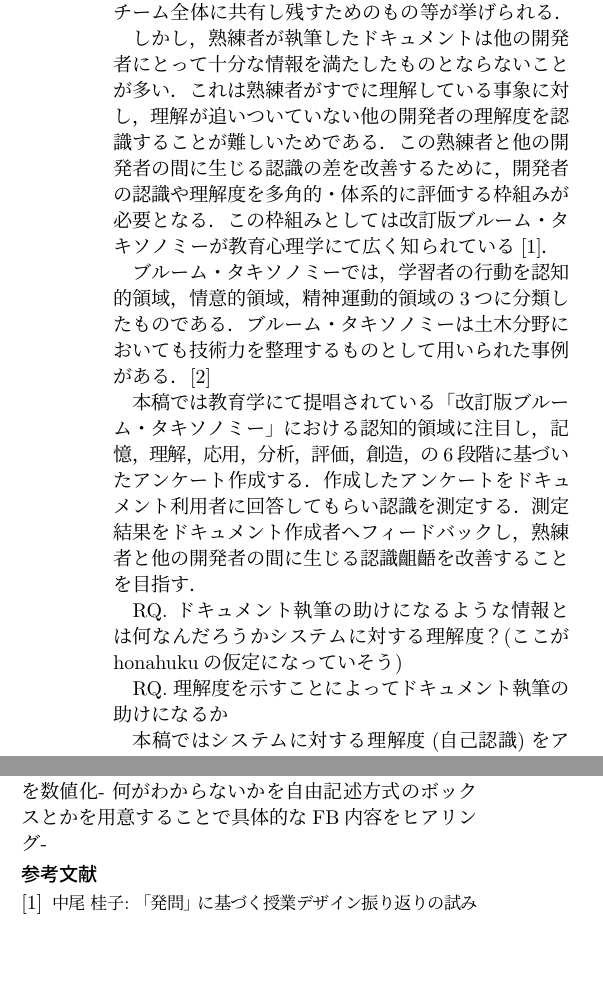
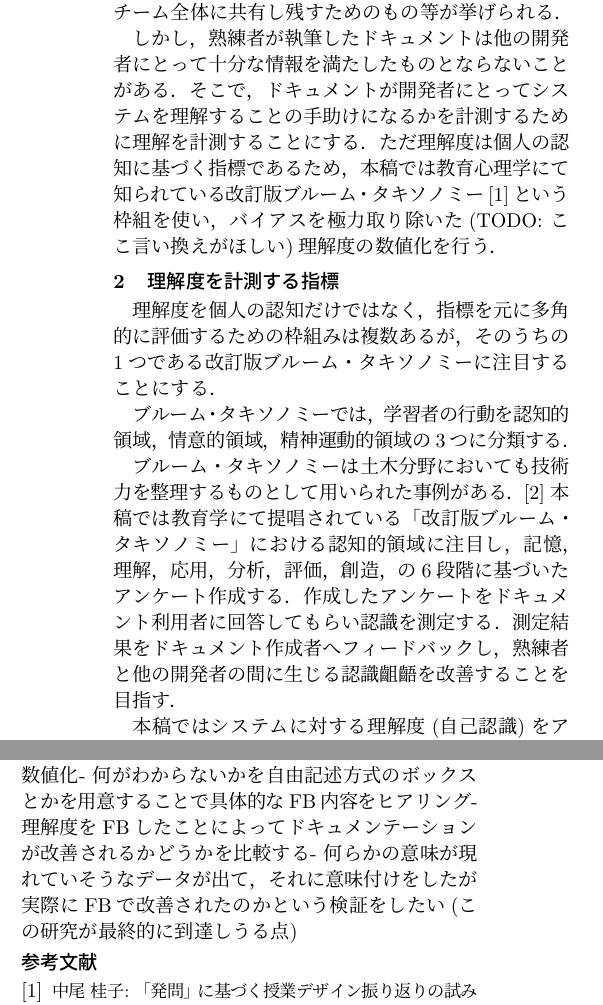
Before and after one commit to honahuku/ipsj-taikai-87, a LaTeX document (zenkoku.tex, which reads tex/1.tex, tex/3.tex, tex/5.tex): two parts of the columns of pages 1 and 2 of 2, joined at a grey line, cut so that both start at the same text, the shorter picture padded with empty space. Compiled offline with pLaTeX and dvipdfmx.

Commit message:
draft: はじめに，を分割しようとしている

```diff
--- a/tex/1.tex
+++ b/tex/1.tex
@@ -3,22 +3,20 @@
 ソフトウェア開発において，チーム内で熟練した開発者は知識の共有を目的として社内の他の開発者向けに対し開発・運用しているシステムのドキュメントを作成することがある．
 例としては既存システムを開発者感で引き継ぐ際に知識の断絶を防ぐために作成されるもの，組織に新しく参加した開発者に知識を共有するためのもの，個人の属人性が高い知識・運用手順をチーム全体に共有し残すためのもの等が挙げられる．
 
-しかし，熟練者が執筆したドキュメントは他の開発者にとって十分な情報を満たしたものとならないことが多い．
-これは熟練者がすでに理解している事象に対し，理解が追いついていない他の開発者の理解度を認識することが難しいためである．
-この熟練者と他の開発者の間に生じる認識の差を改善するために，開発者の認識や理解度を多角的・体系的に評価する枠組みが必要となる．
-この枠組みとしては改訂版ブルーム・タキソノミーが教育心理学にて広く知られている\cite{bib:nakao}．
+しかし，熟練者が執筆したドキュメントは他の開発者にとって十分な情報を満たしたものとならないことがある．
+そこで，ドキュメントが開発者にとってシステムを理解することの手助けになるかを計測するために理解を計測することにする．
+ただ理解度は個人の認知に基づく指標であるため，本稿では教育心理学にて知られている改訂版ブルーム・タキソノミー\cite{bib:nakao}という枠組を使い，バイアスを極力取り除いた(TODO: ここ言い換えがほしい)理解度の数値化を行う．
 
-ブルーム・タキソノミーでは，学習者の行動を認知的領域，情意的領域，精神運動的領域の3つに分類したものである．
+\section{理解度を計測する指標}
+理解度を個人の認知だけではなく，指標を元に多角的に評価するための枠組みは複数あるが，そのうちの1つである改訂版ブルーム・タキソノミーに注目することにする．
+
+ブルーム・タキソノミーでは，学習者の行動を認知的領域，情意的領域，精神運動的領域の3つに分類する．
+
+
 ブルーム・タキソノミーは土木分野においても技術力を整理するものとして用いられた事例がある．\cite{bib:miyahara}
-
 本稿では教育学にて提唱されている「改訂版ブルーム・タキソノミー」における認知的領域に注目し，記憶，理解，応用，分析，評価，創造，の6段階に基づいたアンケート作成する．
 作成したアンケートをドキュメント利用者に回答してもらい認識を測定する．
 測定結果をドキュメント作成者へフィードバックし，熟練者と他の開発者の間に生じる認識齟齬を改善することを目指す．
-
-RQ. ドキュメント執筆の助けになるような情報とは何なんだろうか
-システムに対する理解度？(ここがhonahukuの仮定になっていそう)
-
-RQ. 理解度を示すことによってドキュメント執筆の助けになるか
 
 本稿ではシステムに対する理解度(自己認識)をアンケートによって回答してもらい，その結果を元にドキュメンテーションに役立てる
 
--- a/tex/3.tex
+++ b/tex/3.tex
@@ -1,3 +1,4 @@
 % !TEX root = ../zenkoku.tex
-\section{アンケートの対象とするシステム}
-今回のアンケートでは筆者の所属する開発組織で開発・運用を行っている14個のシステム\footnote{うちフロントエンド開発, バックエンド開発, データ分析など同じシステムでも別の技術領域が存在するものが5つ存在し，これらはシステムB(frontend)のように領域別の設問を設定している}，6個のツール，3個のインフラに関する設問を設定した．
+\section{アンケート対象者}
+アンケートの対象者は筆者の所属する開発組織で開発・運用を行っている9人の開発者となり，全員から回答を得られた
+これらのアンケート回答者はブルーム・タキソノミーについての事前知識が与えられないままアンケートを回答している．
--- a/tex/5.tex
+++ b/tex/5.tex
@@ -3,4 +3,5 @@
 
 理解度は値が高いほど理解が深いものとし，`熟練者の理解度 - 熟練者を除いた回答者の理解度平均` によって求めた数値を熟練者への依存度の高さとする．
+縦軸がhoge，横軸がhoge，棒グラフがhoge
 結果を\ri{img:rikai}に示す．
 
--- a/tex/6.tex
+++ b/tex/6.tex
@@ -21,4 +22,5 @@ Looker の理解度の平均が高いが，これはアドプラのエンジニ
 今後の展望を書く？
 - ドキュメントの足りてる具合を数値化
 - 何がわからないかを自由記述方式のボックスとかを用意することで具体的なFB内容をヒアリング
--
+- 理解度をFBしたことによってドキュメンテーションが改善されるかどうかを比較する
+- 何らかの意味が現れていそうなデータが出て，それに意味付けをしたが実際にFBで改善されたのかという検証をしたい(この研究が最終的に到達しうる点)
```
Also changed, not shown: tex/4.tex (+2 -3 lines), tex/5.tex (11 more changed lines), tex/6.tex (1 more changed lines), 1 other file.
